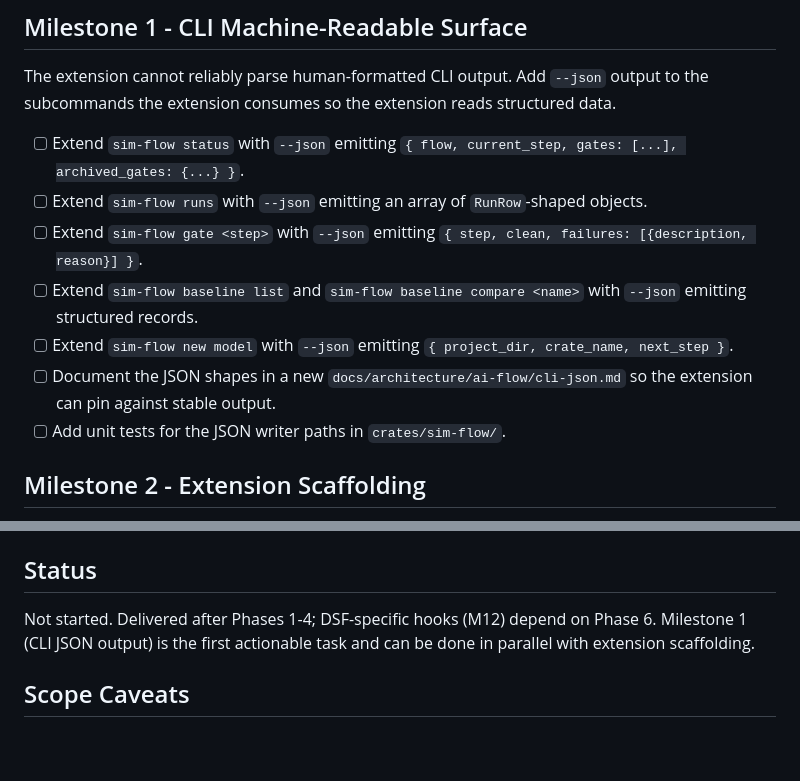
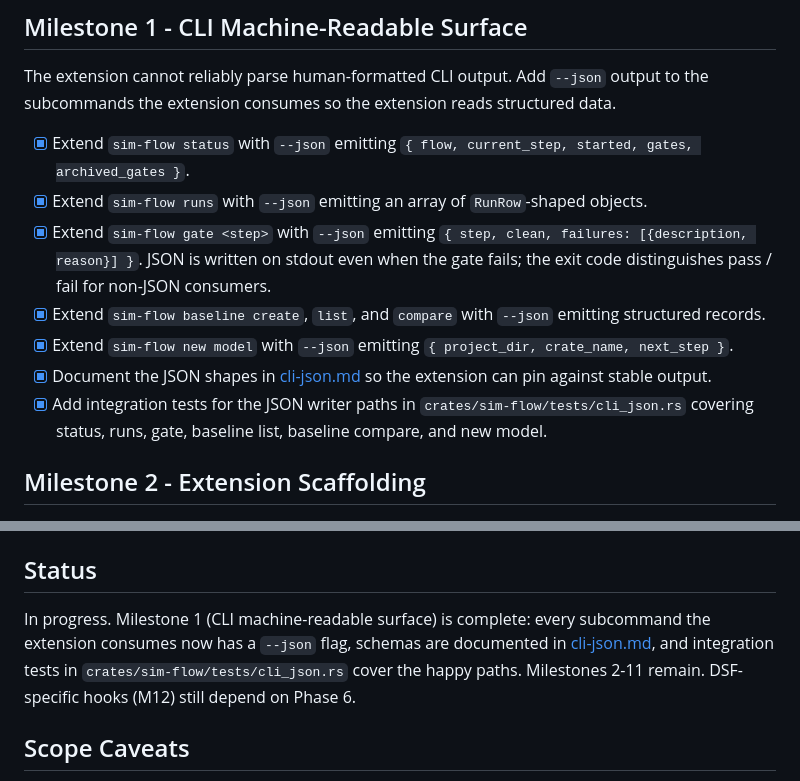
Before and after one commit to mrn-numenta/sim-flow, a Markdown page: 08-phase-vscode-extension.md, 2 parts joined by grey strips. Rendered like a GitHub page; blank space fills up the shorter version.

Commit message:
Phase 8 M1 - sim-flow --json output on VS-Code-facing subcommands
Add a --json flag to every subcommand the upcoming VS Code extension
will consume, plus a stable schema document and integration tests:

- sim-flow status --json emits the full State (flow, current_step,
  started, gates, archived_gates) via the existing serde derive.
- sim-flow runs --json emits an array of RunRow-shaped objects
  after adding #[derive(Serialize)] to RunRow.
- sim-flow gate <step> --json emits { step, clean, failures } on
  stdout even when the gate fails. Exit code still distinguishes
  pass / fail for non-JSON callers. Added Serialize to GateReport
  and GateFailure.
- sim-flow baseline create / list / compare --json emit structured
  records via Serialize derives on BaselineRecord, BaselineDelta,
  and DeltaEntry.
- sim-flow new model --json returns { project_dir, crate_name,
  next_step }; NewModelOutcome gained a next_step field.

Schemas are documented in docs/architecture/ai-flow/cli-json.md so
the extension can pin against stable output. Integration tests in
crates/sim-flow/tests/cli_json.rs cover the happy paths for every
new flag.

87 tests pass total (54 unit + 15 dm_gates + 7 cli_json + 3
new_project + 5 smoke + 3 tracking). Workspace fmt and
`cargo clippy --all-targets --all-features -- -D warnings` clean.

Phase 8 plan updated: Milestone 1 is now [x]; status reflects
in-progress.

```diff
--- a/08-phase-vscode-extension.md
+++ b/08-phase-vscode-extension.md
@@ -31,20 +31,24 @@ The extension cannot reliably parse human-formatted CLI output. Add
 `--json` output to the subcommands the extension consumes so the
 extension reads structured data.
 
-- [ ] Extend `sim-flow status` with `--json` emitting `{ flow,
-  current_step, gates: [...], archived_gates: {...} }`.
-- [ ] Extend `sim-flow runs` with `--json` emitting an array of
+- [x] Extend `sim-flow status` with `--json` emitting `{ flow,
+  current_step, started, gates, archived_gates }`.
+- [x] Extend `sim-flow runs` with `--json` emitting an array of
   `RunRow`-shaped objects.
-- [ ] Extend `sim-flow gate <step>` with `--json` emitting
-  `{ step, clean, failures: [{description, reason}] }`.
-- [ ] Extend `sim-flow baseline list` and `sim-flow baseline compare
-  <name>` with `--json` emitting structured records.
-- [ ] Extend `sim-flow new model` with `--json` emitting
+- [x] Extend `sim-flow gate <step>` with `--json` emitting
+  `{ step, clean, failures: [{description, reason}] }`. JSON is
+  written on stdout even when the gate fails; the exit code
+  distinguishes pass / fail for non-JSON consumers.
+- [x] Extend `sim-flow baseline create`, `list`, and `compare` with
+  `--json` emitting structured records.
+- [x] Extend `sim-flow new model` with `--json` emitting
   `{ project_dir, crate_name, next_step }`.
-- [ ] Document the JSON shapes in a new
-  `docs/architecture/ai-flow/cli-json.md` so the extension can pin
-  against stable output.
-- [ ] Add unit tests for the JSON writer paths in `crates/sim-flow/`.
+- [x] Document the JSON shapes in
+  [cli-json.md](../../architecture/ai-flow/cli-json.md) so the
+  extension can pin against stable output.
+- [x] Add integration tests for the JSON writer paths in
+  `crates/sim-flow/tests/cli_json.rs` covering status, runs, gate,
+  baseline list, baseline compare, and new model.
 
 ## Milestone 2 - Extension Scaffolding
 
@@ -232,10 +236,13 @@ be ready.
 
 ## Status
 
-Not started. Delivered after Phases 1-4; DSF-specific hooks (M12)
-depend on Phase 6. Milestone 1 (CLI JSON output) is the first
-actionable task and can be done in parallel with extension
-scaffolding.
+In progress. Milestone 1 (CLI machine-readable surface) is complete:
+every subcommand the extension consumes now has a `--json` flag,
+schemas are documented in
+[cli-json.md](../../architecture/ai-flow/cli-json.md), and
+integration tests in `crates/sim-flow/tests/cli_json.rs` cover the
+happy paths. Milestones 2-11 remain. DSF-specific hooks (M12) still
+depend on Phase 6.
 
 ## Scope Caveats
 
```
